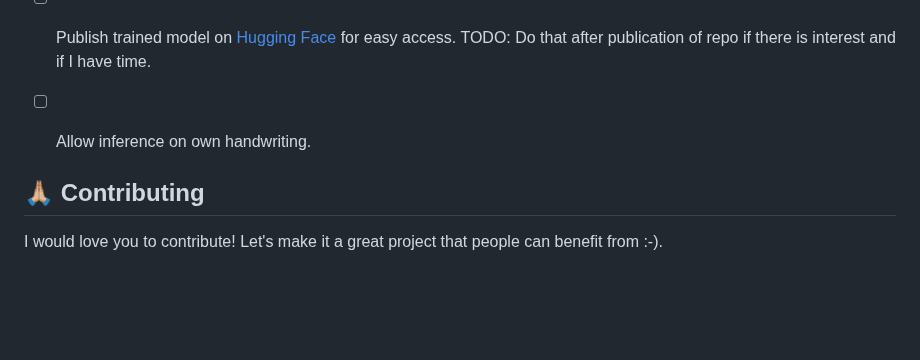
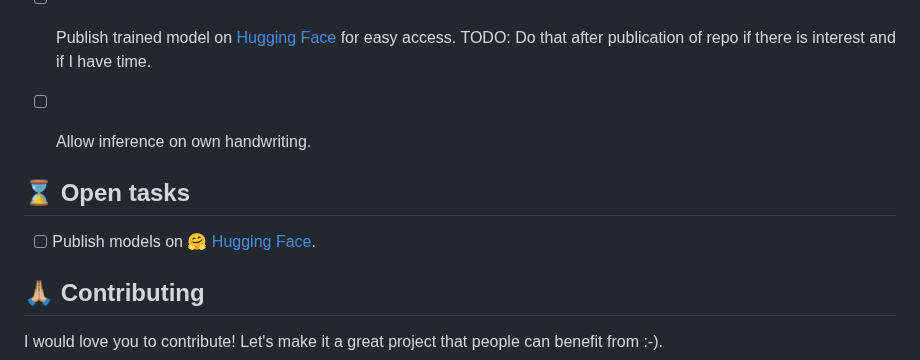
Before and after one commit to PellelNitram/OnlineHTR, a Markdown page: README.md, the part around the change. Drawn GitHub-style; blank space fills up the shorter version.

Commit message:
Work on README.
Add open tasks section.

```diff
--- a/README.md
+++ b/README.md
@@ -103,6 +103,10 @@ TODO.
 - [ ] Publish trained model on [Hugging Face](https://huggingface.co/) for easy access. TODO: Do that after publication of repo if there is interest and if I have time.
 
 - [ ] Allow inference on own handwriting.
+
+## ⌛ Open tasks
+
+- [ ] Publish models on [🤗 Hugging Face](https://huggingface.co/).
 
 ## 🙏🏼 Contributing
 
```
